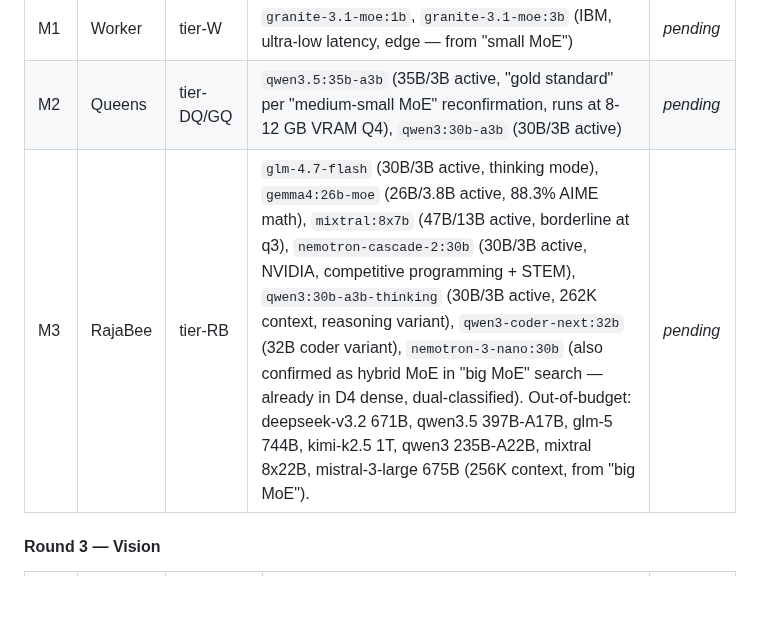
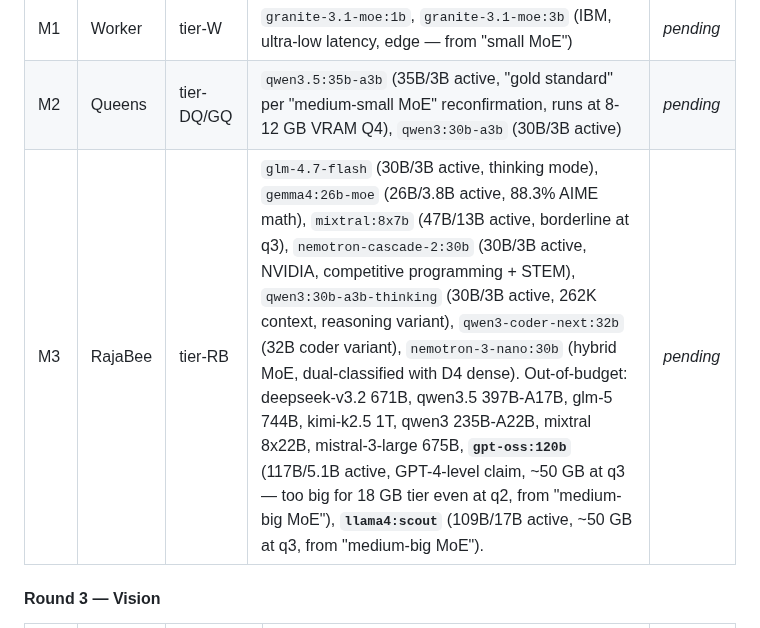
Before and after one commit to strulovitz/KillerBee, a Markdown page: PHASE3_LINUX_VM_SETUP.md, the part around the change. GitHub-like rendering; blank space fills up the shorter version.

Commit message:
Phase 3: 'medium-big MoE' adds GPT-OSS 120B and Llama 4 Scout - both too big; MoE round complete

```diff
--- a/PHASE3_LINUX_VM_SETUP.md
+++ b/PHASE3_LINUX_VM_SETUP.md
@@ -227,7 +227,7 @@ Categories per round are chosen so that each tier (Worker / DwarfQueen / GiantQu
 |---|---|---|---|---|
 | M1 | Worker | tier-W | `granite-3.1-moe:1b`, `granite-3.1-moe:3b` (IBM, ultra-low latency, edge — from "small MoE") | _pending_ |
 | M2 | Queens | tier-DQ/GQ | `qwen3.5:35b-a3b` (35B/3B active, "gold standard" per "medium-small MoE" reconfirmation, runs at 8-12 GB VRAM Q4), `qwen3:30b-a3b` (30B/3B active) | _pending_ |
-| M3 | RajaBee | tier-RB | `glm-4.7-flash` (30B/3B active, thinking mode), `gemma4:26b-moe` (26B/3.8B active, 88.3% AIME math), `mixtral:8x7b` (47B/13B active, borderline at q3), `nemotron-cascade-2:30b` (30B/3B active, NVIDIA, competitive programming + STEM), `qwen3:30b-a3b-thinking` (30B/3B active, 262K context, reasoning variant), `qwen3-coder-next:32b` (32B coder variant), `nemotron-3-nano:30b` (also confirmed as hybrid MoE in "big MoE" search — already in D4 dense, dual-classified). Out-of-budget: deepseek-v3.2 671B, qwen3.5 397B-A17B, glm-5 744B, kimi-k2.5 1T, qwen3 235B-A22B, mixtral 8x22B, mistral-3-large 675B (256K context, from "big MoE"). | _pending_ |
+| M3 | RajaBee | tier-RB | `glm-4.7-flash` (30B/3B active, thinking mode), `gemma4:26b-moe` (26B/3.8B active, 88.3% AIME math), `mixtral:8x7b` (47B/13B active, borderline at q3), `nemotron-cascade-2:30b` (30B/3B active, NVIDIA, competitive programming + STEM), `qwen3:30b-a3b-thinking` (30B/3B active, 262K context, reasoning variant), `qwen3-coder-next:32b` (32B coder variant), `nemotron-3-nano:30b` (hybrid MoE, dual-classified with D4 dense). Out-of-budget: deepseek-v3.2 671B, qwen3.5 397B-A17B, glm-5 744B, kimi-k2.5 1T, qwen3 235B-A22B, mixtral 8x22B, mistral-3-large 675B, **`gpt-oss:120b`** (117B/5.1B active, GPT-4-level claim, ~50 GB at q3 — too big for 18 GB tier even at q2, from "medium-big MoE"), **`llama4:scout`** (109B/17B active, ~50 GB at q3, from "medium-big MoE"). | _pending_ |
 
 #### Round 3 — Vision
 
```
